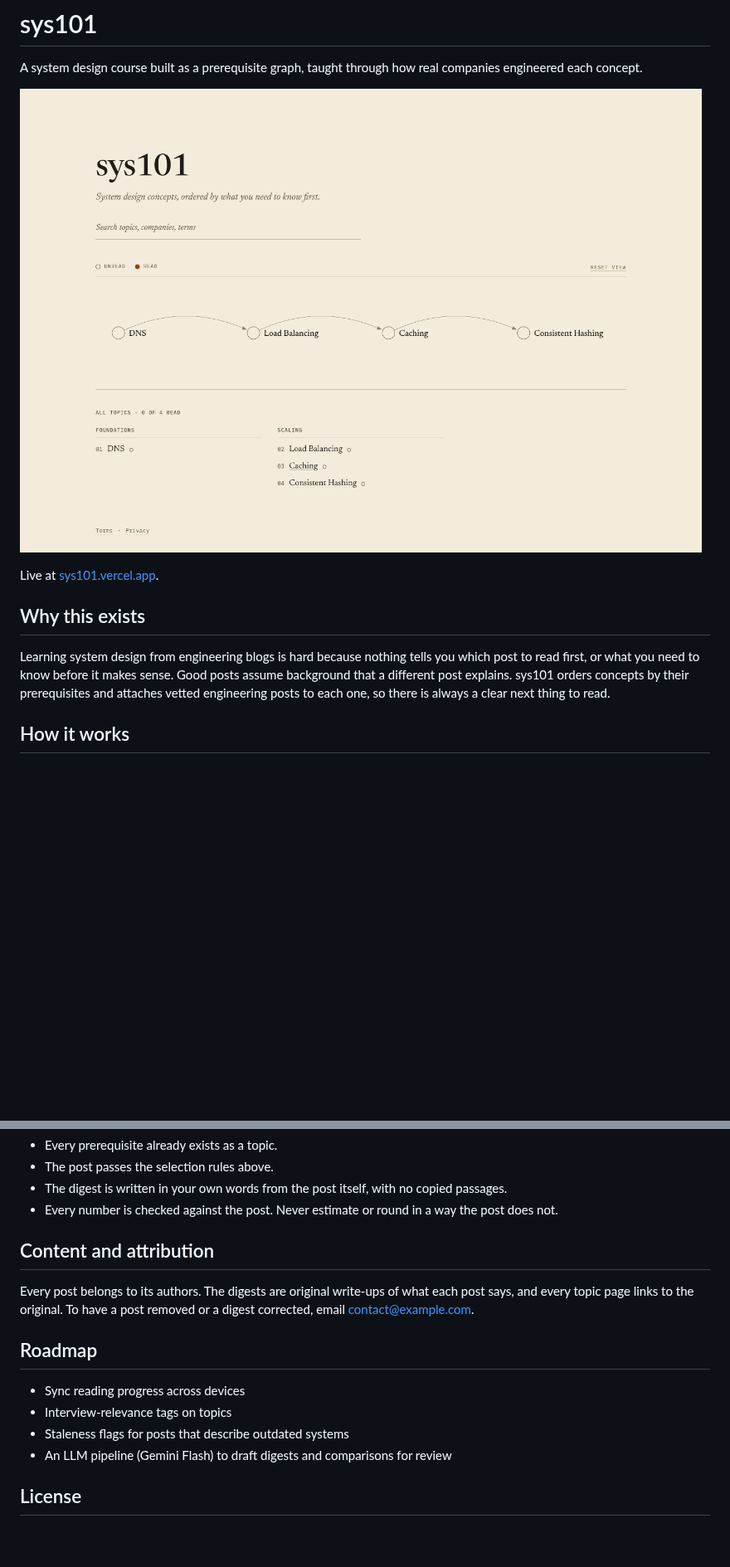
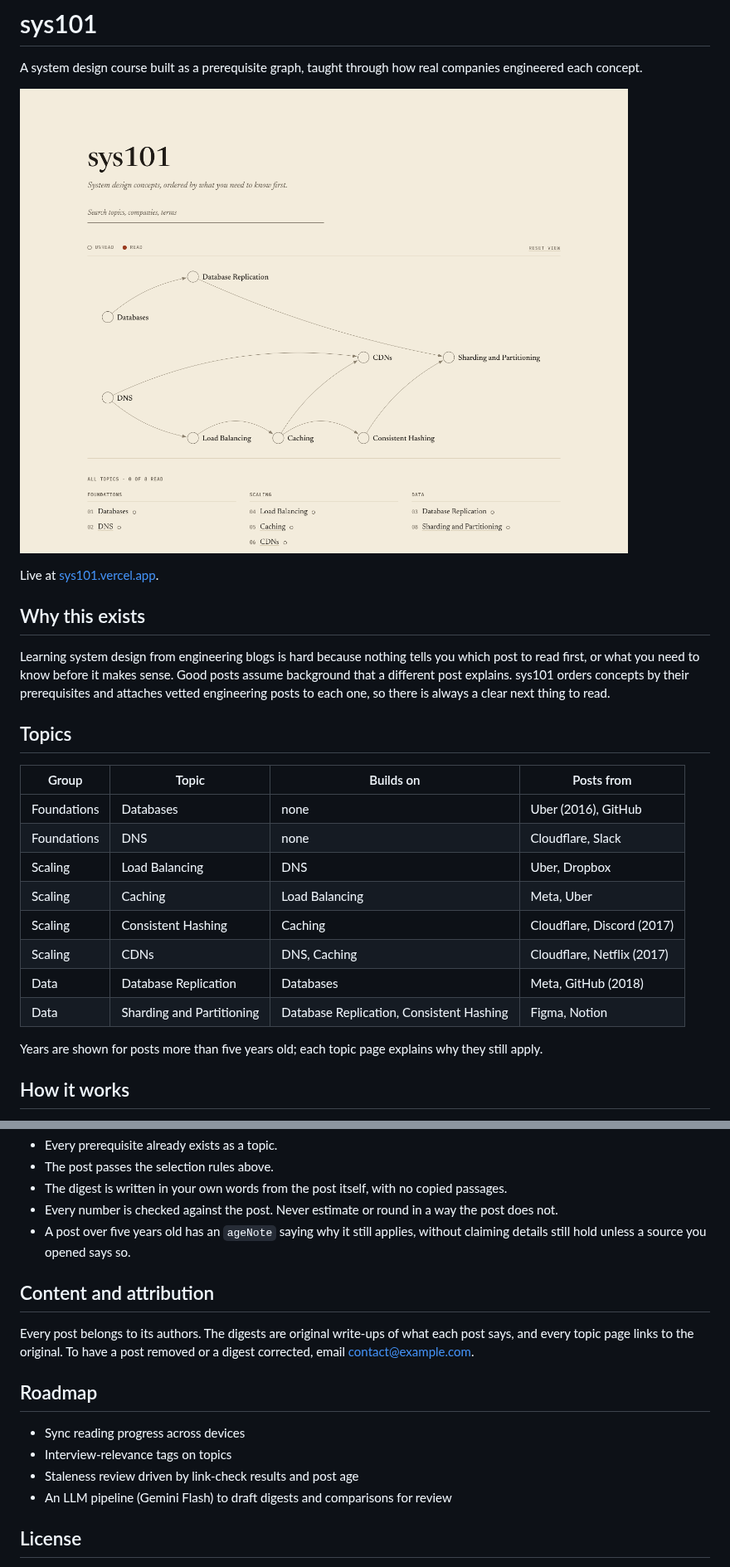
Before and after one commit to Adii-Khandelwal/sys101, a Markdown page: README.md, 2 parts joined by grey strips. Shown at 83% size. Drawn GitHub-style; pictures changed too: docs/graph.png; blank space fills up the shorter version.

Commit message:
Publication dates for existing posts; README topics, link checks, screenshot
Co-Authored-By: Claude Opus 5.5 <noreply@anthropic.com>

```diff
--- a/README.md
+++ b/README.md
@@ -2,13 +2,28 @@
 
 A system design course built as a prerequisite graph, taught through how real companies engineered each concept.
 
-![The sys101 homepage: a map of four topics, DNS, Load Balancing, Caching and Consistent Hashing, joined by arrows that show which topic builds on which.](docs/graph.png)
+![The sys101 homepage: a map of eight topics, from Databases and DNS through Load Balancing, Caching, Database Replication, Consistent Hashing and CDNs to Sharding and Partitioning, joined by arrows that show which topic builds on which.](docs/graph.png)
 
 Live at [sys101.vercel.app](https://sys101.vercel.app).
 
 ## Why this exists
 
 Learning system design from engineering blogs is hard because nothing tells you which post to read first, or what you need to know before it makes sense. Good posts assume background that a different post explains. sys101 orders concepts by their prerequisites and attaches vetted engineering posts to each one, so there is always a clear next thing to read.
+
+## Topics
+
+| Group | Topic | Builds on | Posts from |
+|---|---|---|---|
+| Foundations | Databases | none | Uber (2016), GitHub |
+| Foundations | DNS | none | Cloudflare, Slack |
+| Scaling | Load Balancing | DNS | Uber, Dropbox |
+| Scaling | Caching | Load Balancing | Meta, Uber |
+| Scaling | Consistent Hashing | Caching | Cloudflare, Discord (2017) |
+| Scaling | CDNs | DNS, Caching | Cloudflare, Netflix (2017) |
+| Data | Database Replication | Databases | Meta, GitHub (2018) |
+| Data | Sharding and Partitioning | Database Replication, Consistent Hashing | Figma, Notion |
+
+Years are shown for posts more than five years old; each topic page explains why they still apply.
 
 ## How it works
 
@@ -107,6 +129,7 @@ Before committing:
 - The post passes the selection rules above.
 - The digest is written in your own words from the post itself, with no copied passages.
 - Every number is checked against the post. Never estimate or round in a way the post does not.
+- A post over five years old has an `ageNote` saying why it still applies, without claiming details still hold unless a source you opened says so.
 
 ## Content and attribution
 
@@ -116,7 +139,7 @@ Every post belongs to its authors. The digests are original write-ups of what ea
 
 - Sync reading progress across devices
 - Interview-relevance tags on topics
-- Staleness flags for posts that describe outdated systems
+- Staleness review driven by link-check results and post age
 - An LLM pipeline (Gemini Flash) to draft digests and comparisons for review
 
 ## License
```
Also changed, not shown: other parts of README.md (+9 -2 lines), 2 other files.
